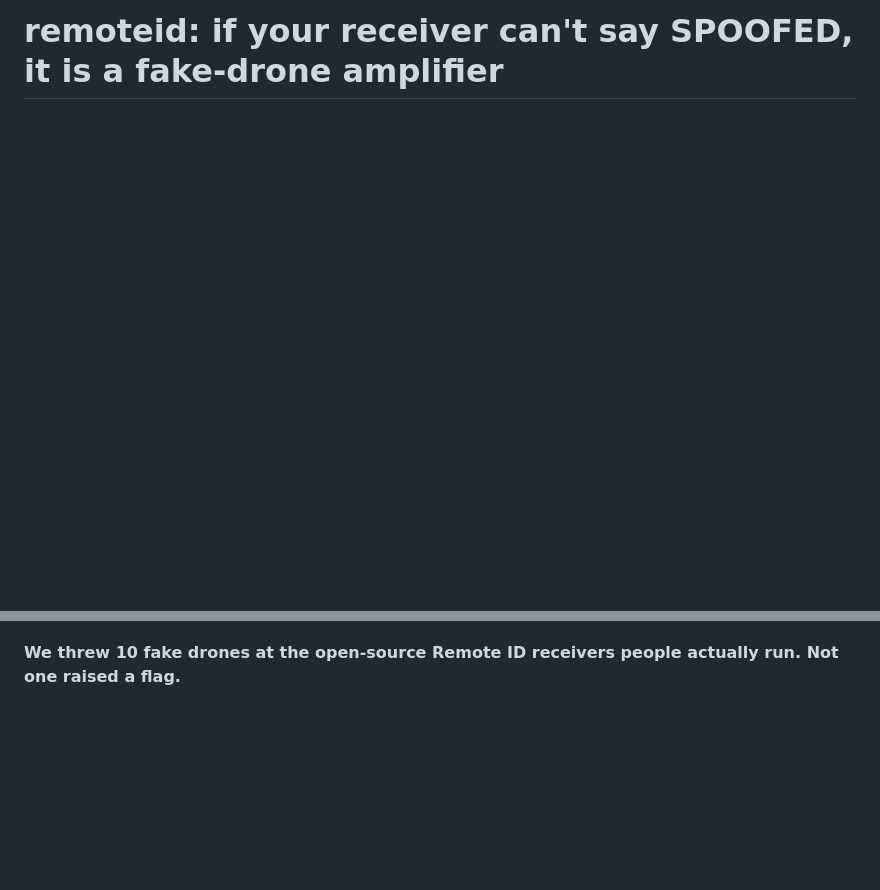
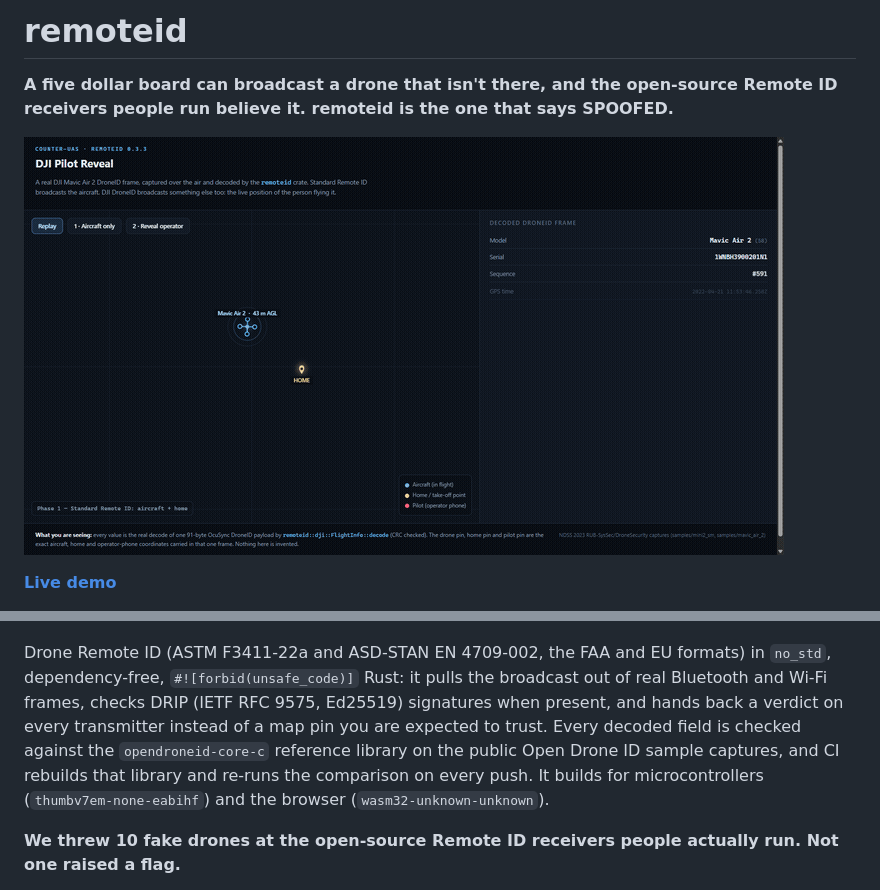
Before and after one commit to Mattbusel/remoteid, a Markdown page: README.md, 2 parts joined by grey strips. GitHub-like rendering; pictures changed too: docs/demo.gif (added); blank space fills up the shorter version.

Commit message:
readme: lead with the live demo

```diff
--- a/README.md
+++ b/README.md
@@ -1,3 +1,11 @@
-# remoteid: if your receiver can't say SPOOFED, it is a fake-drone amplifier
+# remoteid
+
+**A five dollar board can broadcast a drone that isn't there, and the
+open-source Remote ID receivers people run believe it. remoteid is the one
+that says SPOOFED.**
+
+![remoteid decoding drone Remote ID broadcasts and grading every transmitter](docs/demo.gif)
+
+[**Live demo**](https://mattbusel.github.io/drone-demos/)
 
 [![crates.io](https://img.shields.io/crates/v/remoteid.svg)](https://crates.io/crates/remoteid)
@@ -5,4 +15,14 @@
 [![CI](https://github.com/Mattbusel/remoteid/actions/workflows/ci.yml/badge.svg)](https://github.com/Mattbusel/remoteid/actions/workflows/ci.yml)
+
+Drone Remote ID (ASTM F3411-22a and ASD-STAN EN 4709-002, the FAA and EU
+formats) in `no_std`, dependency-free, `#![forbid(unsafe_code)]` Rust: it
+pulls the broadcast out of real Bluetooth and Wi-Fi frames, checks DRIP
+(IETF RFC 9575, Ed25519) signatures when present, and hands back a verdict
+on every transmitter instead of a map pin you are expected to trust. Every
+decoded field is checked against the `opendroneid-core-c` reference library
+on the public Open Drone ID sample captures, and CI rebuilds that library
+and re-runs the comparison on every push. It builds for microcontrollers
+(`thumbv7em-none-eabihf`) and the browser (`wasm32-unknown-unknown`).
 
 **We threw 10 fake drones at the open-source Remote ID receivers people
 actually run. Not one raised a flag.**
```
Also changed, not shown: other parts of README.md (+2 -0 lines).
